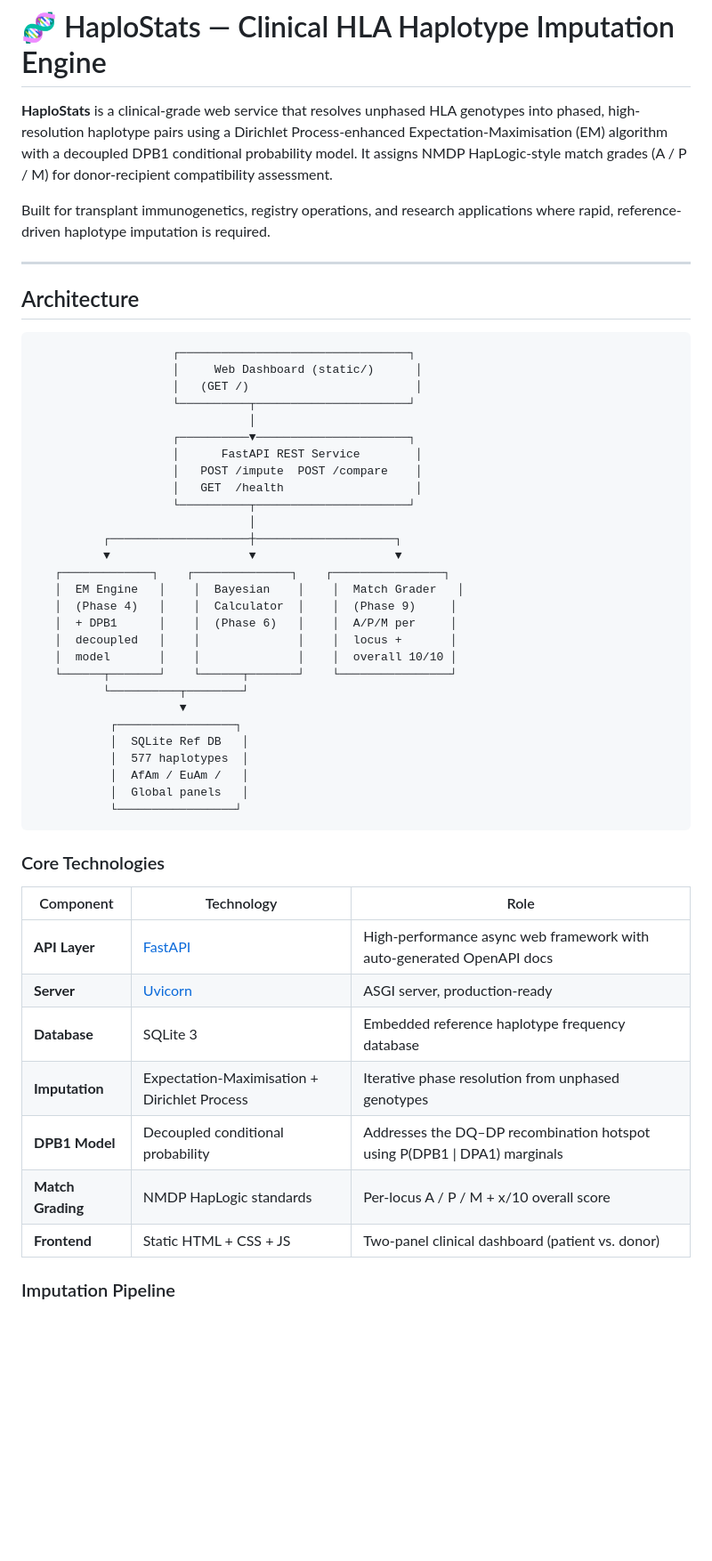
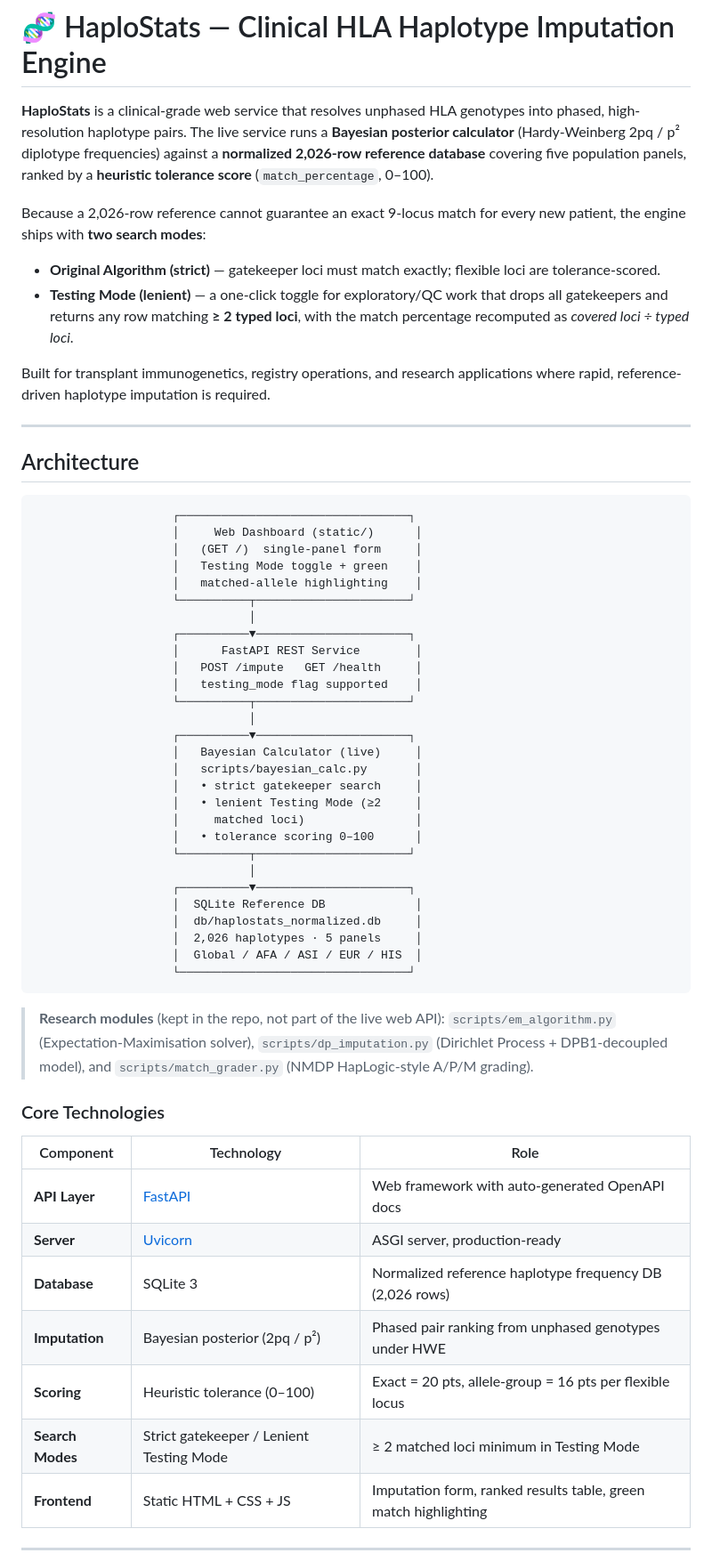
Before and after one commit to moss550wagent-max/HaploStats, a Markdown page: README.md, the part around one of its changes. Shown at 89% size. Rendered like a GitHub page; blank space fills up the shorter version.

````diff
--- a/README.md
+++ b/README.md
@@ -1,6 +1,11 @@
 # 🧬 HaploStats — Clinical HLA Haplotype Imputation Engine
 
-**HaploStats** is a clinical-grade web service that resolves unphased HLA genotypes into phased, high-resolution haplotype pairs using a Dirichlet Process-enhanced Expectation-Maximisation (EM) algorithm with a decoupled DPB1 conditional probability model. It assigns NMDP HapLogic-style match grades (A / P / M) for donor-recipient compatibility assessment.
+**HaploStats** is a clinical-grade web service that resolves unphased HLA genotypes into phased, high-resolution haplotype pairs. The live service runs a **Bayesian posterior calculator** (Hardy-Weinberg 2pq / p² diplotype frequencies) against a **normalized 2,026-row reference database** covering five population panels, ranked by a **heuristic tolerance score** (`match_percentage`, 0–100).
+
+Because a 2,026-row reference cannot guarantee an exact 9-locus match for every new patient, the engine ships with **two search modes**:
+
+- **Original Algorithm (strict)** — gatekeeper loci must match exactly; flexible loci are tolerance-scored.
+- **Testing Mode (lenient)** — a one-click toggle for exploratory/QC work that drops all gatekeepers and returns any row matching **≥ 2 typed loci**, with the match percentage recomputed as *covered loci ÷ typed loci*.
 
 Built for transplant immunogenetics, registry operations, and research applications where rapid, reference-driven haplotype imputation is required.
 
@@ -11,45 +16,48 @@ Built for transplant immunogenetics, registry operations, and research applicati
 ```
                     ┌─────────────────────────────────┐
                     │     Web Dashboard (static/)      │
-                    │   (GET /)                        │
+                    │   (GET /)  single-panel form     │
+                    │   Testing Mode toggle + green    │
+                    │   matched-allele highlighting    │
                     └──────────┬──────────────────────┘
                                │
                     ┌──────────▼──────────────────────┐
                     │      FastAPI REST Service        │
-                    │   POST /impute  POST /compare    │
-                    │   GET  /health                   │
+                    │   POST /impute   GET /health     │
+                    │   testing_mode flag supported    │
                     └──────────┬──────────────────────┘
                                │
-          ┌────────────────────┼────────────────────┐
-          ▼                    ▼                    ▼
-   ┌─────────────┐    ┌──────────────┐    ┌────────────────┐
-   │  EM Engine   │    │  Bayesian    │    │  Match Grader   │
-   │  (Phase 4)   │    │  Calculator  │    │  (Phase 9)     │
-   │  + DPB1      │    │  (Phase 6)   │    │  A/P/M per     │
-   │  decoupled   │    │              │    │  locus +       │
-   │  model       │    │              │    │  overall 10/10 │
-   └──────┬───────┘    └──────┬───────┘    └────────────────┘
-          └──────────┬────────┘
-                     ▼
-           ┌─────────────────┐
-           │  SQLite Ref DB   │
-           │  577 haplotypes  │
-           │  AfAm / EuAm /   │
-           │  Global panels   │
-           └─────────────────┘
+                    ┌──────────▼──────────────────────┐
+                    │   Bayesian Calculator (live)     │
+                    │   scripts/bayesian_calc.py       │
+                    │   • strict gatekeeper search     │
+                    │   • lenient Testing Mode (≥2     │
+                    │     matched loci)                │
+                    │   • tolerance scoring 0–100      │
+                    └──────────┬──────────────────────┘
+                               │
+                    ┌──────────▼──────────────────────┐
+                    │  SQLite Reference DB             │
+                    │  db/haplostats_normalized.db     │
+                    │  2,026 haplotypes · 5 panels     │
+                    │  Global / AFA / ASI / EUR / HIS  │
+                    └─────────────────────────────────┘
 ```
+
+> **Research modules** (kept in the repo, not part of the live web API):
+> `scripts/em_algorithm.py` (Expectation-Maximisation solver), `scripts/dp_imputation.py` (Dirichlet Process + DPB1-decoupled model), and `scripts/match_grader.py` (NMDP HapLogic-style A/P/M grading).
 
 ### Core Technologies
 
 | Component | Technology | Role |
 |-----------|------------|------|
-| **API Layer** | [FastAPI](https://fastapi.tiangolo.com/) | High-performance async web framework with auto-generated OpenAPI docs |
+| **API Layer** | [FastAPI](https://fastapi.tiangolo.com/) | Web framework with auto-generated OpenAPI docs |
 | **Server** | [Uvicorn](https://www.uvicorn.org/) | ASGI server, production-ready |
-| **Database** | SQLite 3 | Embedded reference haplotype frequency database |
-| **Imputation** | Expectation-Maximisation + Dirichlet Process | Iterative phase resolution from unphased genotypes |
-| **DPB1 Model** | Decoupled conditional probability | Addresses the DQ–DP recombination hotspot using P(DPB1 \| DPA1) marginals |
-| **Match Grading** | NMDP HapLogic standards | Per-locus A / P / M + x/10 overall score |
-| **Frontend** | Static HTML + CSS + JS | Two-panel clinical dashboard (patient vs. donor) |
+| **Database** | SQLite 3 | Normalized reference haplotype frequency DB (2,026 rows) |
+| **Imputation** | Bayesian posterior (2pq / p²) | Phased pair ranking from unphased genotypes under HWE |
+| **Scoring** | Heuristic tolerance (0–100) | Exact = 20 pts, allele-group = 16 pts per flexible locus |
+| **Search Modes** | Strict gatekeeper / Lenient Testing Mode | ≥ 2 matched loci minimum in Testing Mode |
+| **Frontend** | Static HTML + CSS + JS | Imputation form, ranked results table, green match highlighting |
 
-### Imputation Pipeline
+---
 
````
Also changed, not shown: other parts of README.md (+90 -41 lines).
